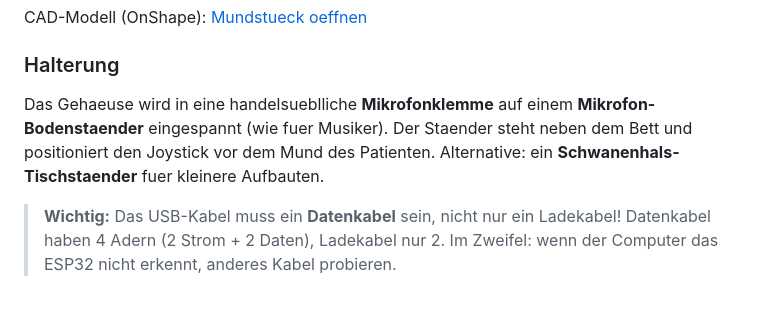
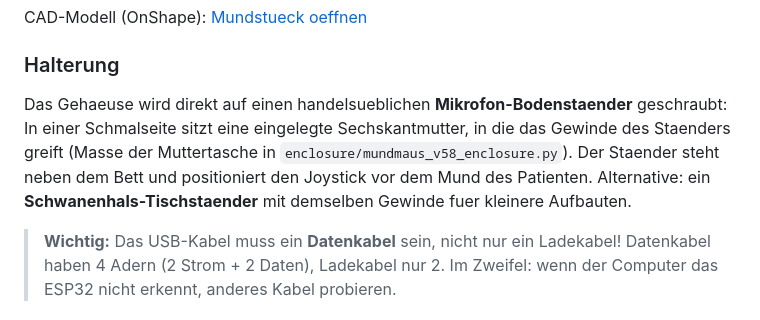
Before and after one commit to mibragri/mundmaus, a Markdown page: README.md, the part around the change. Rendered like a GitHub page.

Commit message:
docs(readme): the enclosure screws onto the stand, it is not clamped
README "Halterung" said the enclosure is clamped into a microphone clip on
a floor stand. The model has had its own mount since v5.4/v5.5: a captive
hex nut behind a 10.5 mm hole in the -X wall, and the generator states the
outer -X wall stays flat for the mic stand (v5.8, _add_mic_mount). The
50 mm wide box would not fit a mic clip anyway. Reported by brami3dmaker
(dispute 3a1c54e9), who is replacing exactly this mount after the carers
broke it on 04.11. (brami3dmaker f293).

The paragraph names no thread on purpose: the generator comment says
3/8"-16 UNC, but the measured nut (SW 16.8-16.9 mm) fits an M10 DIN 934
nut better; which thread the patient's stand has is still open (f293).

Co-Authored-By: Claude Opus 5.5 <noreply@anthropic.com>

```diff
--- a/README.md
+++ b/README.md
@@ -91,7 +91,7 @@ CAD-Modell (OnShape): [Mundstueck oeffnen](https://cad.onshape.com/documents/95d
 
 ### Halterung
 
-Das Gehaeuse wird in eine handelsueblliche **Mikrofonklemme** auf einem **Mikrofon-Bodenstaender** eingespannt (wie fuer Musiker). Der Staender steht neben dem Bett und positioniert den Joystick vor dem Mund des Patienten. Alternative: ein **Schwanenhals-Tischstaender** fuer kleinere Aufbauten.
+Das Gehaeuse wird direkt auf einen handelsueblichen **Mikrofon-Bodenstaender** geschraubt: In einer Schmalseite sitzt eine eingelegte Sechskantmutter, in die das Gewinde des Staenders greift (Masse der Muttertasche in `enclosure/mundmaus_v58_enclosure.py`). Der Staender steht neben dem Bett und positioniert den Joystick vor dem Mund des Patienten. Alternative: ein **Schwanenhals-Tischstaender** mit demselben Gewinde fuer kleinere Aufbauten.
 
 > **Wichtig:** Das USB-Kabel muss ein **Datenkabel** sein, nicht nur ein Ladekabel! Datenkabel haben 4 Adern (2 Strom + 2 Daten), Ladekabel nur 2. Im Zweifel: wenn der Computer das ESP32 nicht erkennt, anderes Kabel probieren.
 
```
